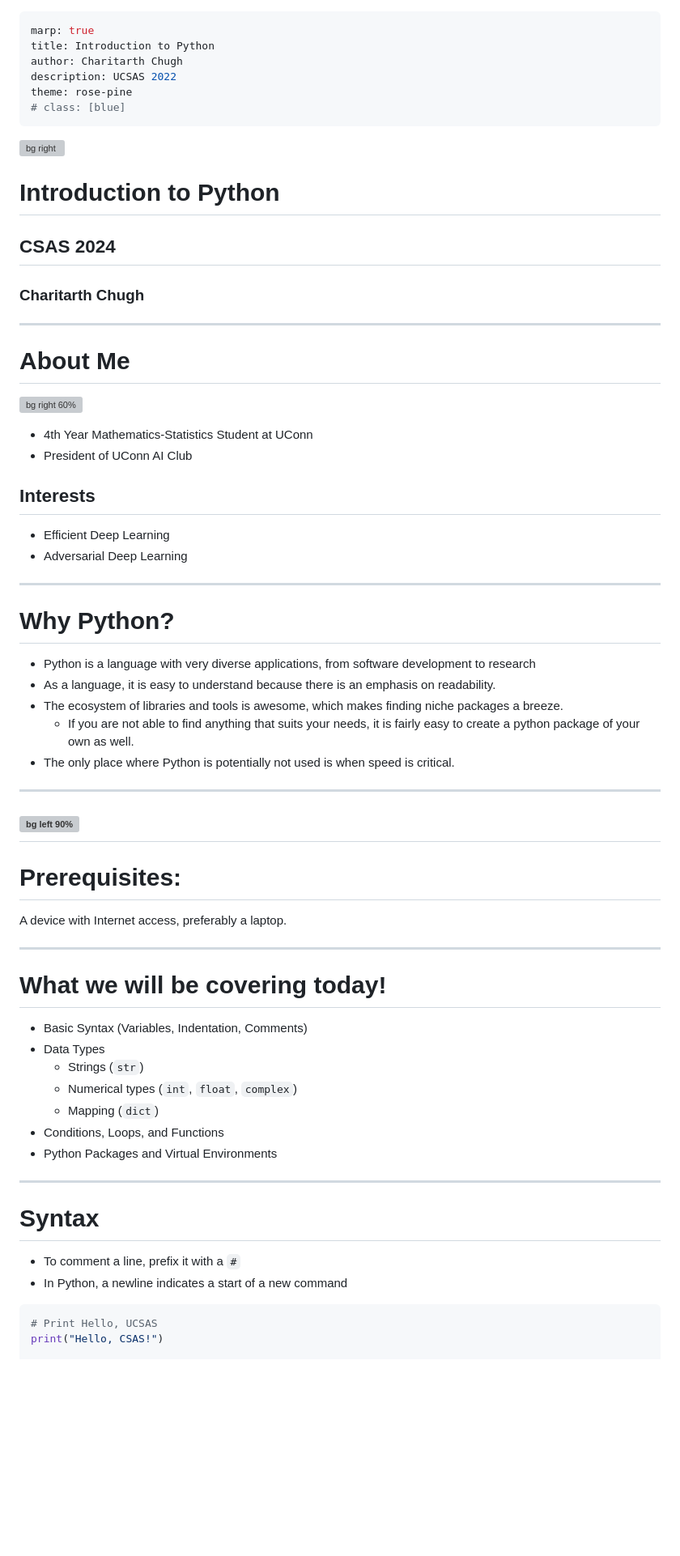
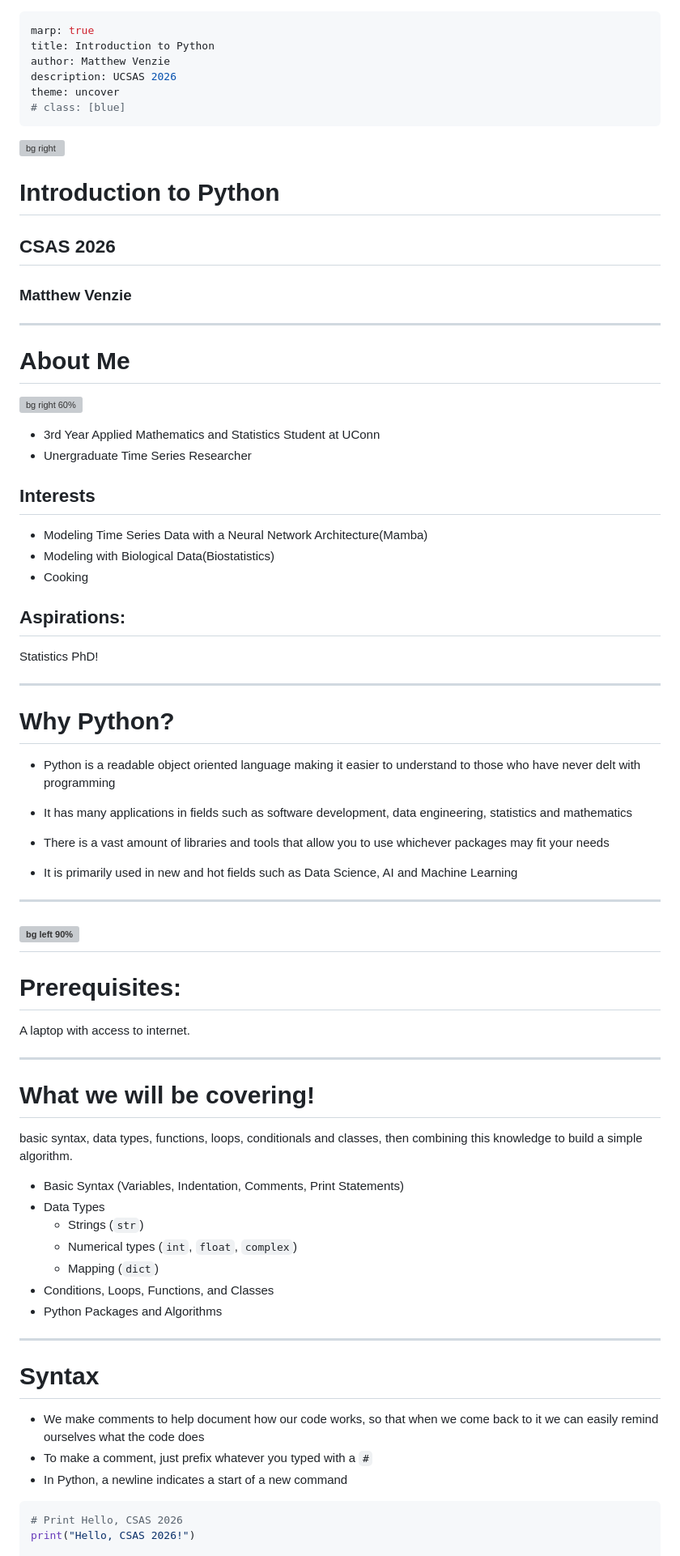
Before and after one commit to mattyv18/CSAS26_INTRO_PYTHON, a Markdown page: Index.md, the part around one of its changes. Shown at 81% size. Drawn GitHub-style; blank space fills up the shorter version; grey boxes are pictures that could not be loaded.

````diff
--- a/Index.md
+++ b/Index.md
@@ -1,9 +1,9 @@
 ---
 marp: true
 title: Introduction to Python
-author: Charitarth Chugh
-description: UCSAS 2022
-theme: rose-pine
+author: Matthew Venzie
+description: UCSAS 2026
+theme: uncover
 # class: [blue]
 ---
 
@@ -13,9 +13,9 @@ theme: rose-pine
 
 # Introduction to Python
 
-## CSAS 2024
+## CSAS 2026
 
-### Charitarth Chugh
+### Matthew Venzie
 
 ---
 
@@ -23,28 +23,29 @@ theme: rose-pine
 
 ![bg right 60%](https://raw.githubusercontent.com/charitarthchugh/website/master/assets/images/myself.png)
 
-- 4th Year Mathematics-Statistics Student at UConn
-- President of UConn AI Club
+- 3rd Year Applied Mathematics and Statistics Student at UConn
+- Unergraduate Time Series Researcher
 
 ## Interests
 
-- Efficient Deep Learning
-- Adversarial Deep Learning
+- Modeling Time Series Data with a Neural Network Architecture(Mamba)
+- Modeling with Biological Data(Biostatistics)
+- Cooking
 
-<!-- ## Aspirations:
+## Aspirations:
 
-Build really cool stuff related to deep learning! -->
+Statistics PhD!
 
 ---
 
 # Why Python?
+- Python is a readable object oriented language making it easier to understand to those who have never delt with programming
 
-- Python is a language with very diverse applications, from
-  software development to research
-- As a language, it is easy to understand because there is an emphasis on readability.
-- The ecosystem of libraries and tools is awesome, which makes finding niche packages a breeze.
-  - If you are not able to find anything that suits your needs, it is fairly easy to create a python package of your own as well.
-- The only place where Python is potentially not used is when speed is critical.
+- It has many applications in fields such as software development, data engineering, statistics and mathematics
+
+- There is a vast amount of libraries and tools that allow you to use whichever packages may fit your needs
+
+- It is primarily used in new and hot fields such as Data Science, AI and Machine Learning
 
 ---
 
@@ -52,33 +53,29 @@ Build really cool stuff related to deep learning! -->
 ---
 # Prerequisites:
 
-A device with Internet access, preferably a laptop.
+A laptop with access to internet.
 
-<!-- ### Getting set up:
-
-In the terminal, run
-`pip install -U numpy pandas matplotib seaborn` -->
 
 ---
 
-# What we will be covering today!
-
-- Basic Syntax (Variables, Indentation, Comments)
+# What we will be covering!
+ basic syntax, data types, functions, loops, conditionals and classes, then combining this knowledge to build a simple algorithm.
+- Basic Syntax (Variables, Indentation, Comments, Print Statements)
 - Data Types
   - Strings (`str`)
   - Numerical types (`int`, `float`, `complex`)
   - Mapping (`dict`)
-- Conditions, Loops, and Functions
-- Python Packages and Virtual Environments
+- Conditions, Loops, Functions, and Classes
+- Python Packages and Algorithms
 
 ---
 
 # Syntax
-
-- To comment a line, prefix it with a `#`
+- We make comments to help document how our code works, so that when we come back to it we can easily remind ourselves what the code does
+- To make a comment, just prefix whatever you typed with a `#`
 - In Python, a newline indicates a start of a new command
 
 ```python
-# Print Hello, UCSAS
-print("Hello, CSAS!")
+# Print Hello, CSAS 2026
+print("Hello, CSAS 2026!")
 
````
Also changed, not shown: other parts of Index.md (+22 -17 lines).
